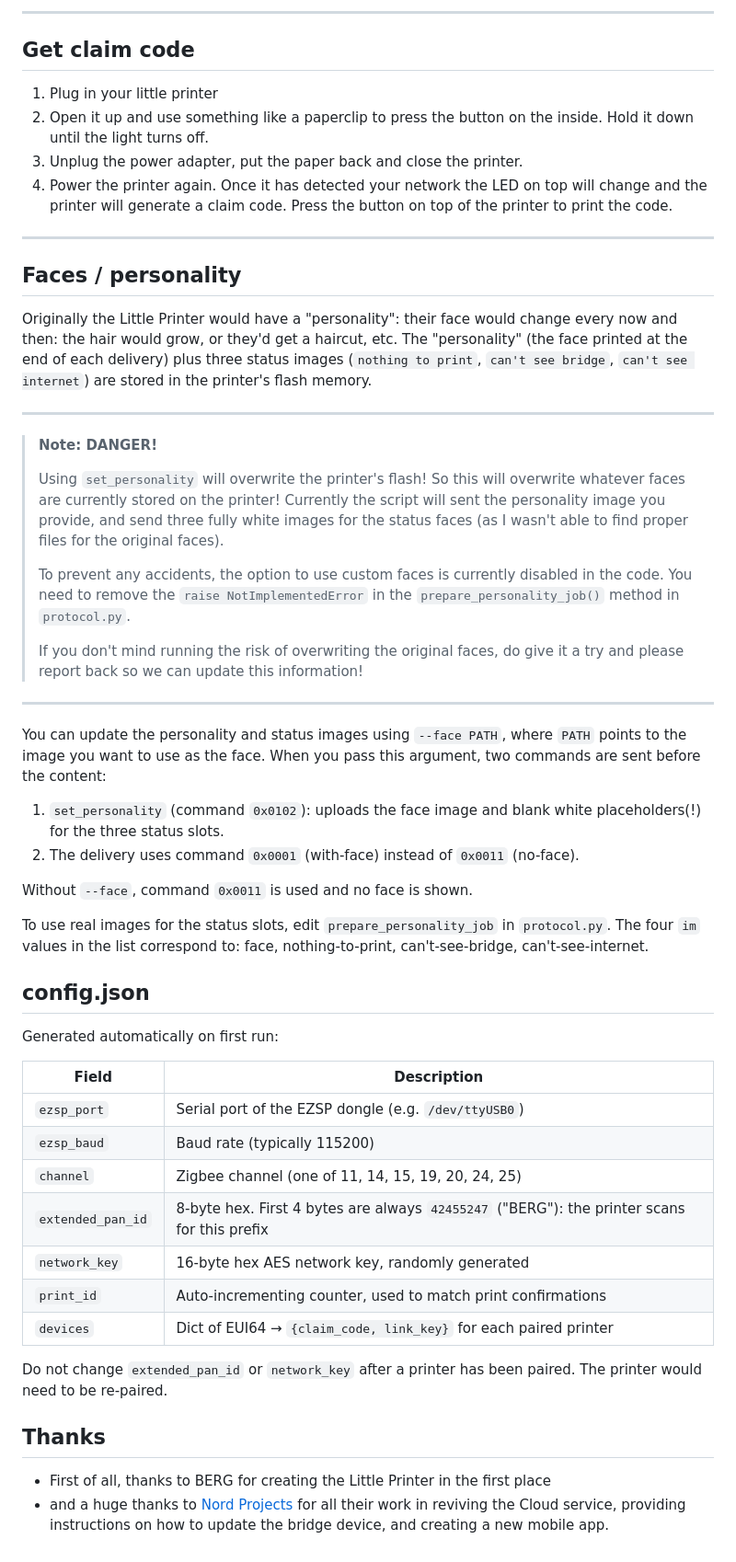
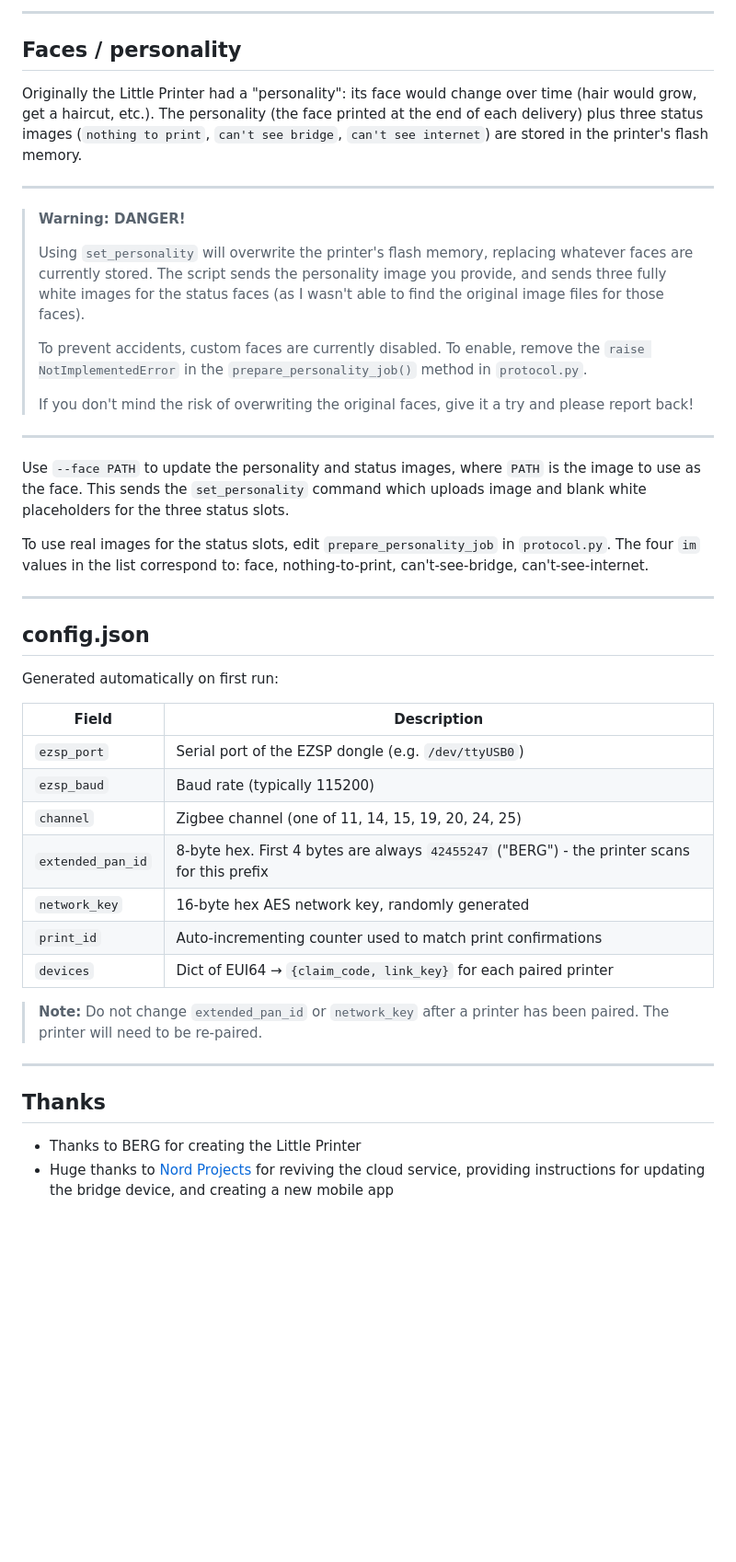
Before and after one commit to javl/little-printer-zigbee, a Markdown page: README.md, the part around one of its changes. Shown at 92% size. Drawn GitHub-style; blank space fills up the shorter version.

````diff
--- a/README.md
+++ b/README.md
@@ -125,42 +142,28 @@ python -m bridge.main --text "test" --once
 ```
 
-----
-
-## Get claim code
-1. Plug in your little printer
-2. Open it up and use something like a paperclip to press the button on the inside. Hold it down until the light turns off.
-3. Unplug the power adapter, put the paper back and close the printer.
-4. Power the printer again. Once it has detected your network the LED on top will change and the printer will generate a claim code. Press the button on top of the printer to print the code.
-
-----
-
+---
 
 ## Faces / personality
 
-Originally the Little Printer would have a "personality": their face would change every now and then: the hair would grow, or they'd get a haircut, etc.
-The "personality" (the face printed at the end of each delivery) plus three status images (`nothing to print`, `can't see bridge`, `can't see internet`) are stored in the printer's flash memory.
+Originally the Little Printer had a "personality": its face would change over time (hair would grow, get a haircut, etc.). The personality (the face printed at the end of each delivery) plus three status images (`nothing to print`, `can't see bridge`, `can't see internet`) are stored in the printer's flash memory.
 
-----
+---
 
-> **Note: DANGER!**
+> **Warning: DANGER!**
 >
-> Using `set_personality` will overwrite the printer's flash! So this will overwrite whatever faces are currently stored on the printer! Currently the script will sent the personality image you provide, and send three fully white images for the status faces (as I wasn't able to find proper files for the original faces).
+> Using `set_personality` will overwrite the printer's flash memory, replacing whatever faces are currently stored. The script sends the personality image you provide, and sends three fully white images for the status faces (as I wasn't able to find the original image files for those faces).
 >
-> To prevent any accidents, the option to use custom faces is currently disabled in the code. You need to remove the `raise NotImplementedError` in the `prepare_personality_job()` method in `protocol.py`.
+> To prevent accidents, custom faces are currently disabled. To enable, remove the `raise NotImplementedError` in the `prepare_personality_job()` method in `protocol.py`.
 >
-> If you don't mind running the risk of overwriting the original faces, do give it a try and please report back so we can update this information!
+> If you don't mind the risk of overwriting the original faces, give it a try and please report back!
 
-----
+---
 
-You can update the personality and status images using `--face PATH`, where `PATH` points to the image you want to use as the face. When you pass this argument, two commands are sent before the content:
-
-1. `set_personality` (command `0x0102`): uploads the face image and blank white placeholders(!) for the three status slots.
-2. The delivery uses command `0x0001` (with-face) instead of `0x0011` (no-face).
-
-Without `--face`, command `0x0011` is used and no face is shown.
+Use `--face PATH` to update the personality and status images, where `PATH` is the image to use as the face. This sends the  `set_personality` command which uploads image and blank white placeholders for the three status slots.
 
 To use real images for the status slots, edit `prepare_personality_job` in `protocol.py`. The four `im` values in the list correspond to: face, nothing-to-print, can't-see-bridge, can't-see-internet.
 
+---
 
 ## config.json
 
@@ -171,13 +174,16 @@ Generated automatically on first run:
 | `ezsp_port` | Serial port of the EZSP dongle (e.g. `/dev/ttyUSB0`) |
 | `ezsp_baud` | Baud rate (typically 115200) |
 | `channel` | Zigbee channel (one of 11, 14, 15, 19, 20, 24, 25) |
-| `extended_pan_id` | 8-byte hex. First 4 bytes are always `42455247` ("BERG"): the printer scans for this prefix |
+| `extended_pan_id` | 8-byte hex. First 4 bytes are always `42455247` ("BERG") - the printer scans for this prefix |
 | `network_key` | 16-byte hex AES network key, randomly generated |
-| `print_id` | Auto-incrementing counter, used to match print confirmations |
+| `print_id` | Auto-incrementing counter used to match print confirmations |
 | `devices` | Dict of EUI64 → `{claim_code, link_key}` for each paired printer |
 
-Do not change `extended_pan_id` or `network_key` after a printer has been paired. The printer would need to be re-paired.
+> **Note:** Do not change `extended_pan_id` or `network_key` after a printer has been paired. The printer will need to be re-paired.
+
+---
 
 ## Thanks
-* First of all, thanks to BERG for creating the Little Printer in the first place
-* and a huge thanks to [Nord Projects](https://nordprojects.com) for all their work in reviving the Cloud service, providing instructions on how to update the bridge device, and creating a new mobile app.
+
+- Thanks to BERG for creating the Little Printer
+- Huge thanks to [Nord Projects](https://nordprojects.com) for reviving the cloud service, providing instructions for updating the bridge device, and creating a new mobile app
````
Also changed, not shown: other parts of README.md (+60 -43 lines), bridge/README__.md (added, +112 -0 lines).
